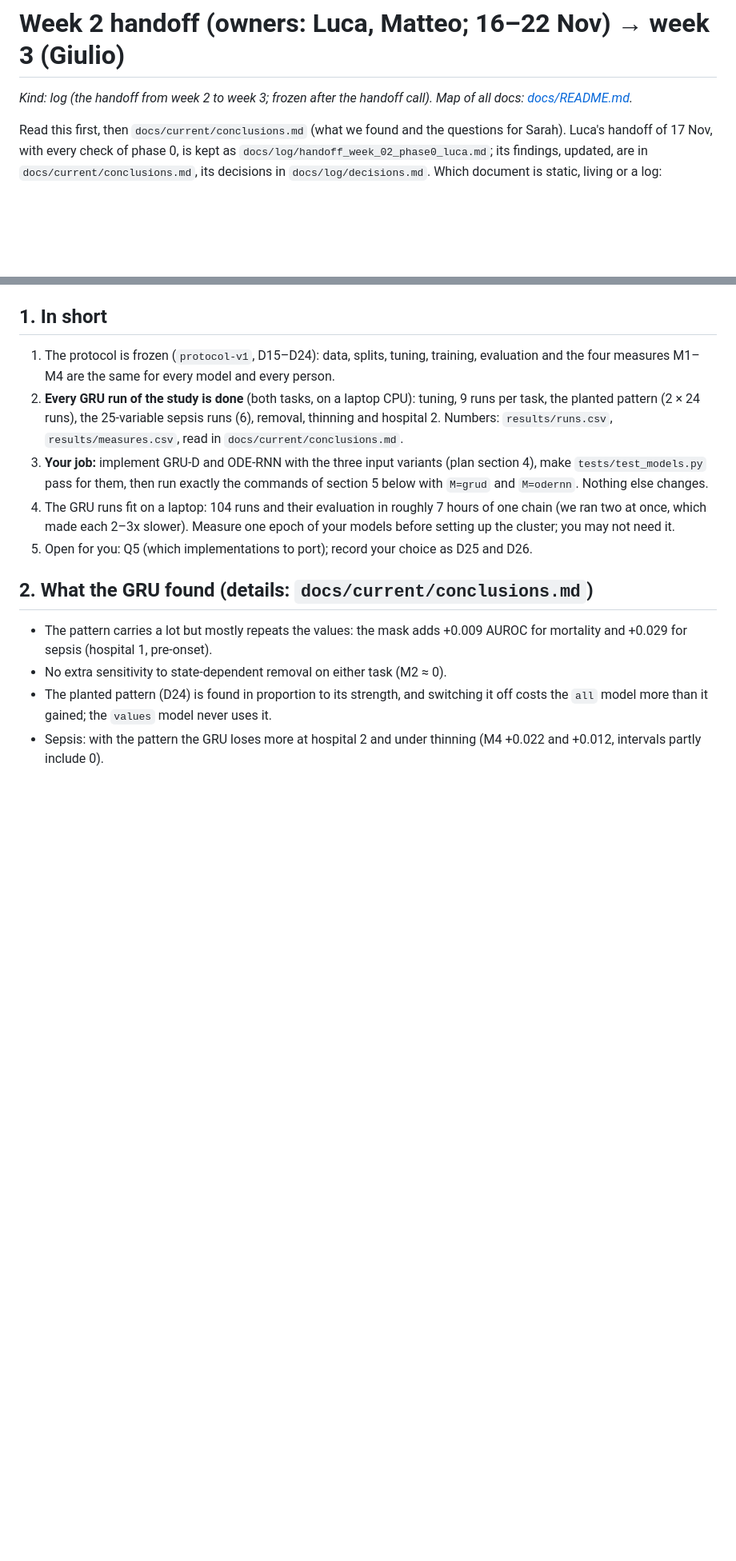
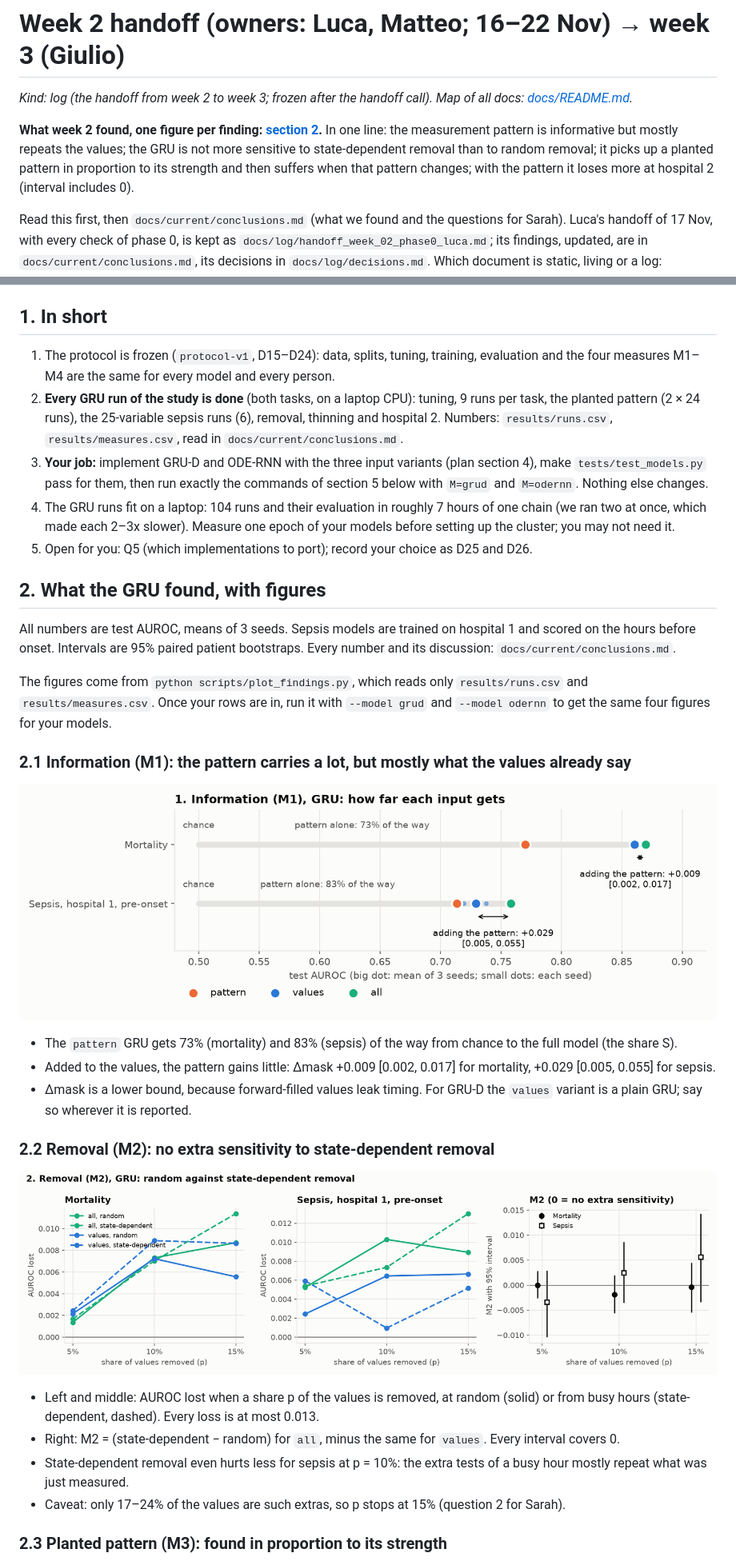
Before and after one commit to lucabach/missingness_physionet, a Markdown page: docs/log/handoff_week_02.md, 2 parts joined by grey strips. Shown at 80% size. GitHub-like rendering; pictures changed too: results/findings_gru_1_information.png (added), results/findings_gru_2_removal.png (added); blank space fills up the shorter version.

```diff
--- a/docs/log/handoff_week_02.md
+++ b/docs/log/handoff_week_02.md
@@ -1,6 +1,12 @@
 # Week 2 handoff (owners: Luca, Matteo; 16–22 Nov) → week 3 (Giulio)
 
 *Kind: log (the handoff from week 2 to week 3; frozen after the handoff call). Map of all docs: [docs/README.md](../README.md).*
+
+**What week 2 found, one figure per finding: [section 2](#2-what-the-gru-found-with-figures).**
+In one line: the measurement pattern is informative but mostly repeats the values; the GRU is
+not more sensitive to state-dependent removal than to random removal; it picks up a planted
+pattern in proportion to its strength and then suffers when that pattern changes; with the
+pattern it loses more at hospital 2 (interval includes 0).
 
 Read this first, then `docs/current/conclusions.md` (what we found and the questions for Sarah).
 Luca's handoff of 17 Nov, with every check of phase 0, is kept as
@@ -23,12 +29,38 @@ its decisions in `docs/log/decisions.md`. Which document is static, living or a
    models before setting up the cluster; you may not need it.
 5. Open for you: Q5 (which implementations to port); record your choice as D25 and D26.
 
-## 2. What the GRU found (details: `docs/current/conclusions.md`)
+## 2. What the GRU found, with figures
 
-- The pattern carries a lot but mostly repeats the values: the mask adds +0.009 AUROC for
-  mortality and +0.029 for sepsis (hospital 1, pre-onset).
-- No extra sensitivity to state-dependent removal on either task (M2 ≈ 0).
-- The planted pattern (D24) is found in proportion to its strength, and switching it off
-  costs the `all` model more than it gained; the `values` model never uses it.
-- Sepsis: with the pattern the GRU loses more at hospital 2 and under thinning (M4 +0.022 and
-  +0.012, intervals partly include 0).
+All numbers are test AUROC, means of 3 seeds. Sepsis models are trained on hospital 1 and
+scored on the hours before onset. Intervals are 95% paired patient bootstraps. Every number
+and its discussion: `docs/current/conclusions.md`.
+
+The figures come from `python scripts/plot_findings.py`, which reads only
+`results/runs.csv` and `results/measures.csv`. Once your rows are in, run it with
+`--model grud` and `--model odernn` to get the same four figures for your models.
+
+### 2.1 Information (M1): the pattern carries a lot, but mostly what the values already say
+
+![M1: test AUROC of the pattern, values and all GRU on mortality and sepsis](../../results/findings_gru_1_information.png)
+
+- The `pattern` GRU gets 73% (mortality) and 83% (sepsis) of the way from chance to the full
+  model (the share S).
+- Added to the values, the pattern gains little: Δmask +0.009 [0.002, 0.017] for mortality,
+  +0.029 [0.005, 0.055] for sepsis.
+- Δmask is a lower bound, because forward-filled values leak timing. For GRU-D the `values`
+  variant is a plain GRU; say so wherever it is reported.
+
+### 2.2 Removal (M2): no extra sensitivity to state-dependent removal
+
+![M2: AUROC lost under random and state-dependent removal, and M2 with intervals](../../results/findings_gru_2_removal.png)
+
+- Left and middle: AUROC lost when a share p of the values is removed, at random (solid) or
+  from busy hours (state-dependent, dashed). Every loss is at most 0.013.
+- Right: M2 = (state-dependent − random) for `all`, minus the same for `values`. Every
+  interval covers 0.
+- State-dependent removal even hurts less for sepsis at p = 10%: the extra tests of a busy
+  hour mostly repeat what was just measured.
+- Caveat: only 17–24% of the values are such extras, so p stops at 15% (question 2 for Sarah).
+
+### 2.3 Planted pattern (M3): found in proportion to its strength
+
```
Also changed, not shown: other parts of docs/log/handoff_week_02.md (+22 -0 lines), docs/log/work_ledger.md (+1 -0 lines), results/findings_gru_3_planted.png (added), results/findings_gru_4_transfer.png (added), 2 other files.
